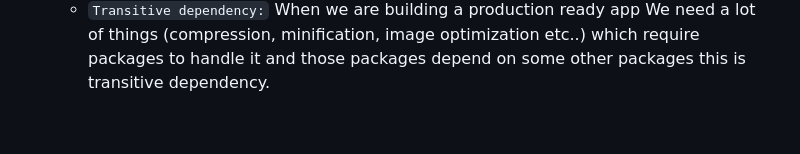
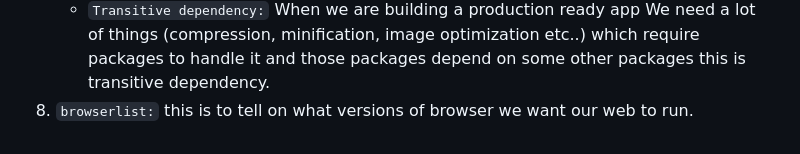
Before and after one commit to ritikjha5700/Namaste-React, a Markdown page: theory.md, the part around the change. GitHub-like rendering.

Commit message:
Added about browserlist in theory.d

```diff
--- a/theory.md
+++ b/theory.md
@@ -36,3 +36,4 @@
    - Consistent Hashing Algorithm.
    - Zero config. Other webpacks has some config.
    - `Transitive dependency:` When we are building a production ready app We need a lot of things (compression, minification, image optimization etc..) which require packages to handle it and those packages depend on some other packages this is transitive dependency.
+8. `browserlist:` this is to tell on what versions of browser we want our web to run.
```
